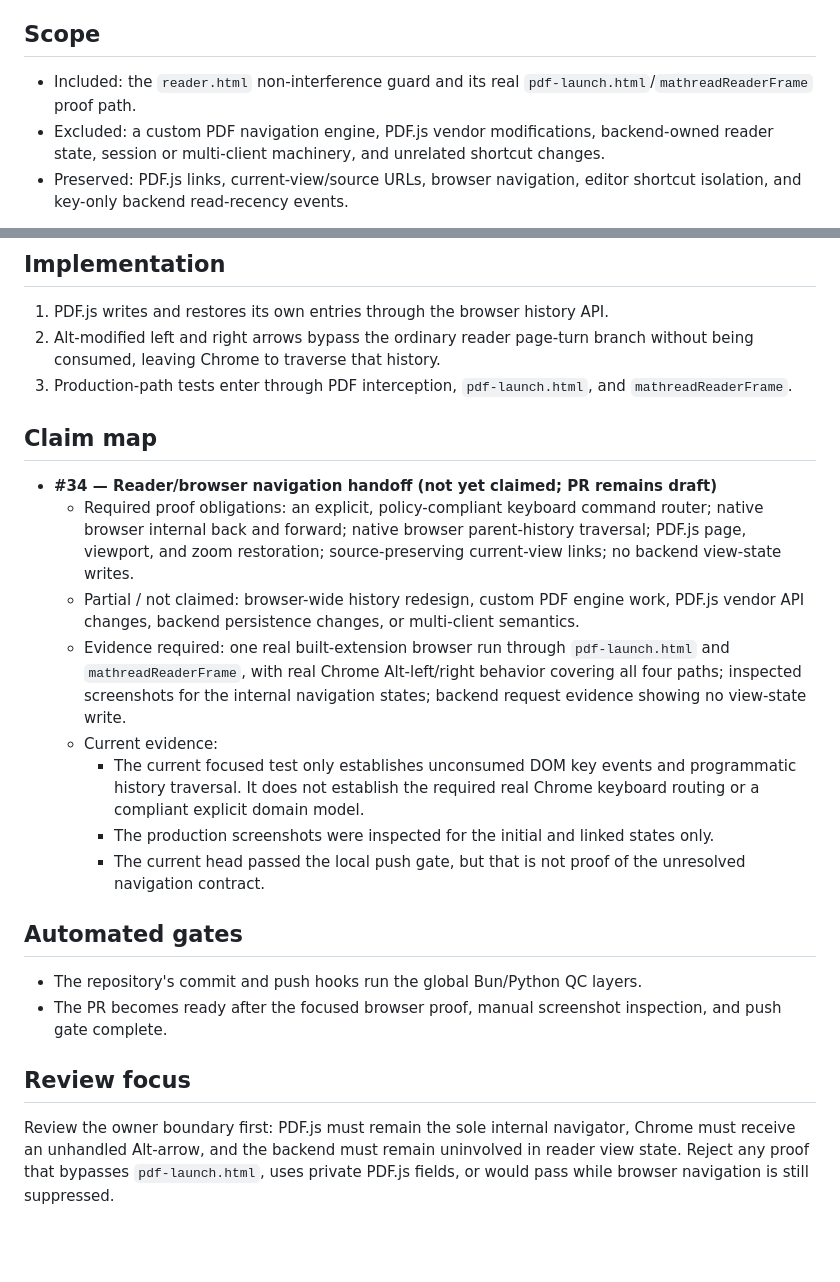
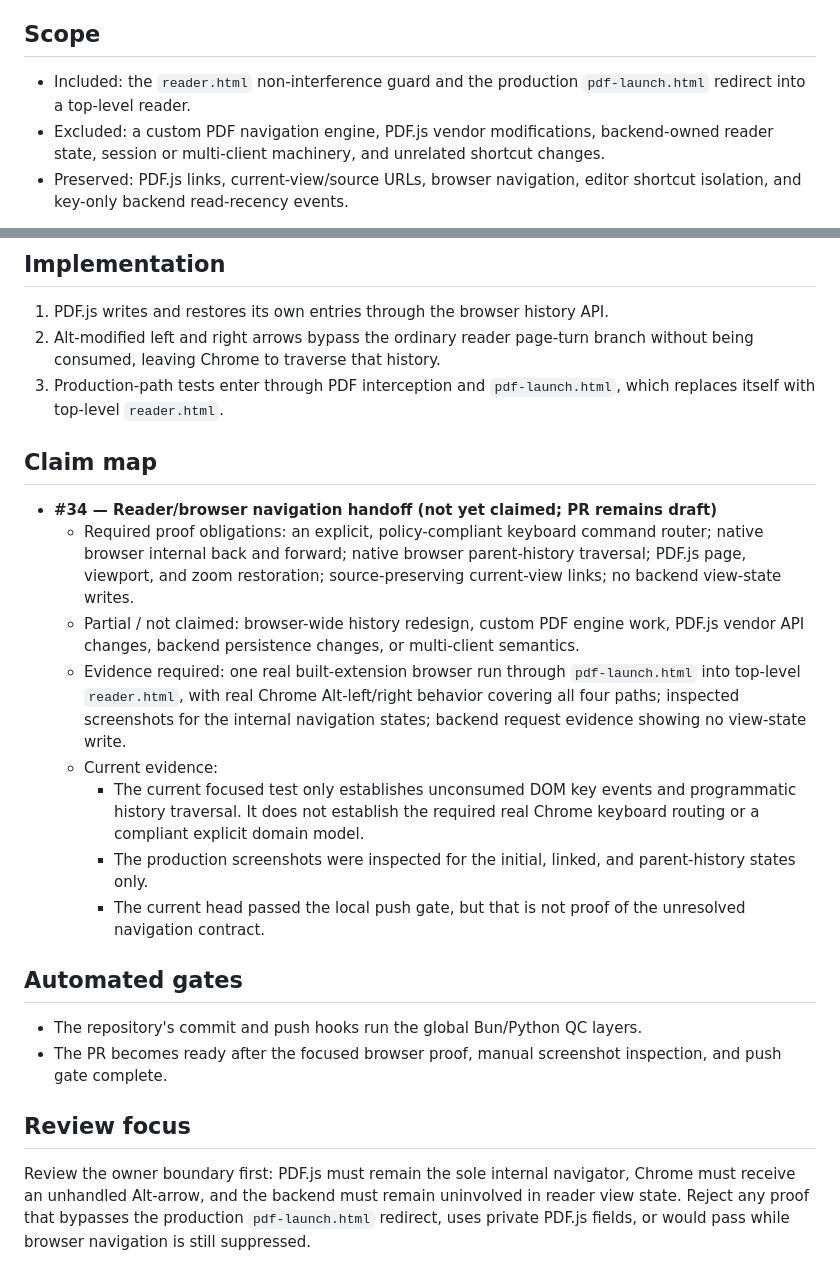
Before and after one commit to dzackgarza/mathread, a Markdown page: .pr/PR_BODY.md, 2 parts joined by grey strips. Rendered like a GitHub page; blank space fills up the shorter version.

Commit message:
docs: align reader navigation claim map

```diff
--- a/.pr/PR_BODY.md
+++ b/.pr/PR_BODY.md
@@ -6,7 +6,7 @@ PDF.js continues to own page, viewport, zoom, and navigation state.
 
 ## Scope
 
-- Included: the `reader.html` non-interference guard and its real `pdf-launch.html`/`mathreadReaderFrame` proof path.
+- Included: the `reader.html` non-interference guard and the production `pdf-launch.html` redirect into a top-level reader.
 - Excluded: a custom PDF navigation engine, PDF.js vendor modifications, backend-owned reader state, session or multi-client machinery, and unrelated shortcut changes.
 - Preserved: PDF.js links, current-view/source URLs, browser navigation, editor shortcut isolation, and key-only backend read-recency events.
 
@@ -47,18 +47,18 @@ PDF.js continues to own page, viewport, zoom, and navigation state.
 
 1. PDF.js writes and restores its own entries through the browser history API.
 2. Alt-modified left and right arrows bypass the ordinary reader page-turn branch without being consumed, leaving Chrome to traverse that history.
-3. Production-path tests enter through PDF interception, `pdf-launch.html`, and `mathreadReaderFrame`.
+3. Production-path tests enter through PDF interception and `pdf-launch.html`, which replaces itself with top-level `reader.html`.
 
 ## Claim map
 
 - **#34 — Reader/browser navigation handoff (not yet claimed; PR remains draft)**
   - Required proof obligations: an explicit, policy-compliant keyboard command router; native browser internal back and forward; native browser parent-history traversal; PDF.js page, viewport, and zoom restoration; source-preserving current-view links; no backend view-state writes.
   - Partial / not claimed: browser-wide history redesign, custom PDF engine work, PDF.js vendor API changes, backend persistence changes, or multi-client semantics.
-  - Evidence required: one real built-extension browser run through `pdf-launch.html` and `mathreadReaderFrame`, with real Chrome Alt-left/right behavior covering all four paths; inspected screenshots for the internal navigation states; backend request evidence showing no view-state write.
+  - Evidence required: one real built-extension browser run through `pdf-launch.html` into top-level `reader.html`, with real Chrome Alt-left/right behavior covering all four paths; inspected screenshots for the internal navigation states; backend request evidence showing no view-state write.
   - Current evidence:
     - The current focused test only establishes unconsumed DOM key events and programmatic history traversal.
       It does not establish the required real Chrome keyboard routing or a compliant explicit domain model.
-    - The production screenshots were inspected for the initial and linked states only.
+    - The production screenshots were inspected for the initial, linked, and parent-history states only.
     - The current head passed the local push gate, but that is not proof of the unresolved navigation contract.
 
 ## Automated gates
@@ -69,4 +69,4 @@ PDF.js continues to own page, viewport, zoom, and navigation state.
 ## Review focus
 
 Review the owner boundary first: PDF.js must remain the sole internal navigator, Chrome must receive an unhandled Alt-arrow, and the backend must remain uninvolved in reader view state.
-Reject any proof that bypasses `pdf-launch.html`, uses private PDF.js fields, or would pass while browser navigation is still suppressed.
+Reject any proof that bypasses the production `pdf-launch.html` redirect, uses private PDF.js fields, or would pass while browser navigation is still suppressed.
```
